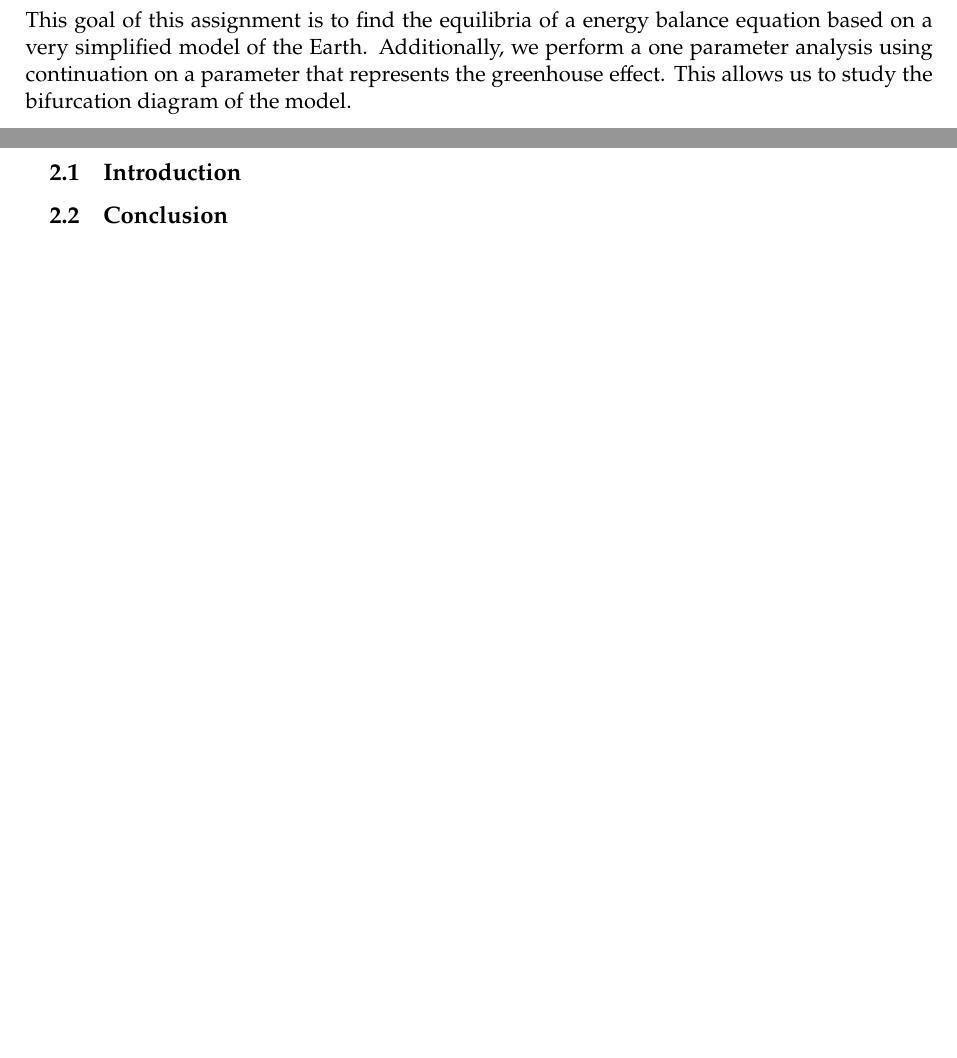
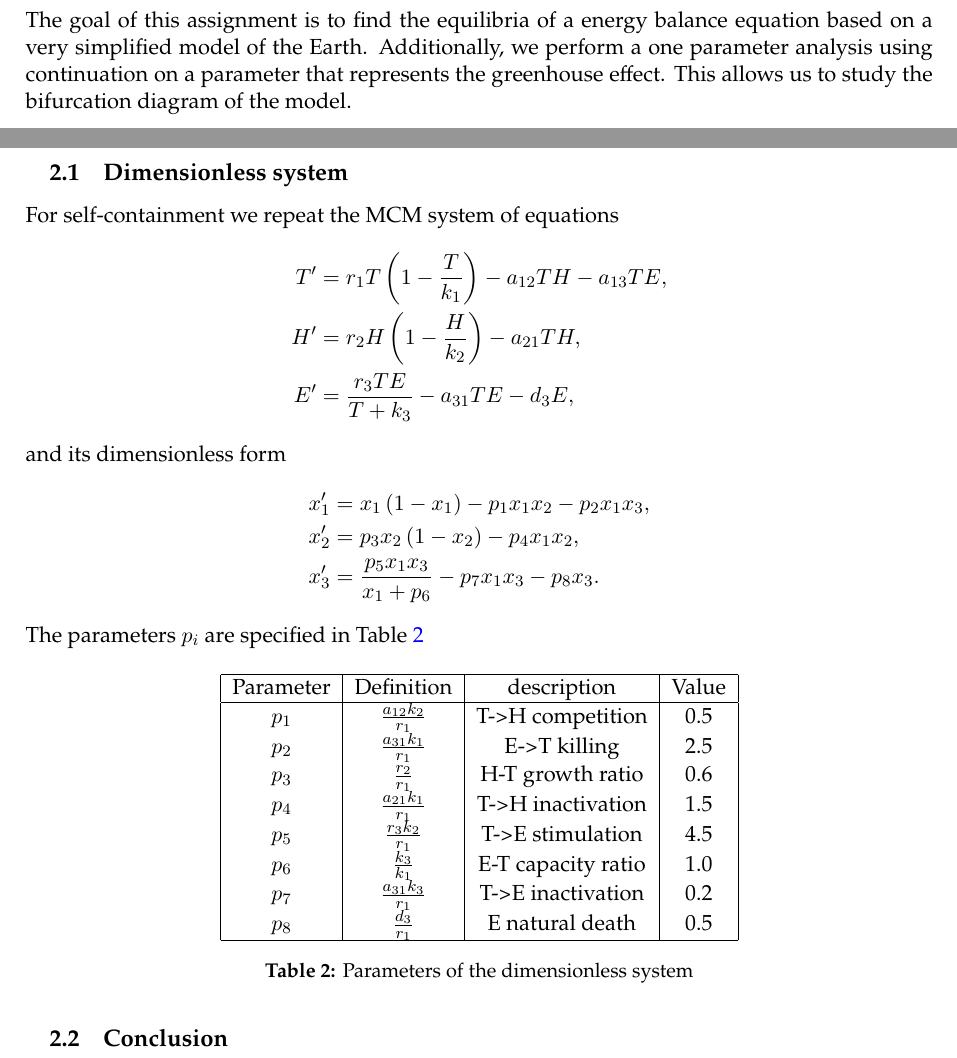
Before and after one commit to PhilipSoliman/applications-in-pdes-assignments, a LaTeX document (report/main.tex, which reads report/sections/assignment1.tex, report/sections/assignment2.tex): two parts of pages 4 and 10 of 11, joined at a grey line, cut so that both start at the same text, the shorter picture padded with empty space. Compiled offline with pdfLaTeX.

Commit message:
started on report of ass2

```diff
--- a/report/sections/assignment1.tex
+++ b/report/sections/assignment1.tex
@@ -1,5 +1,5 @@
 \section{Assignment 1}
-This goal of this assignment is to find the equilibria of a energy balance equation based on a very simplified model of the Earth.
+The goal of this assignment is to find the equilibria of a energy balance equation based on a very simplified model of the Earth.
 Additionally, we perform a one parameter analysis using continuation on a parameter that represents the greenhouse effect.
 This allows us to study the bifurcation diagram of the model.
 
--- a/report/sections/assignment2.tex
+++ b/report/sections/assignment2.tex
@@ -1,5 +1,36 @@
 \section{Assignment 2}
 
-\subsection{Introduction}
-
+\subsection{Dimensionless system}
+For self-containment we repeat the MCM system of equations
+\begin{align*}
+    T^{\prime} & =r_1 T\left(1-\frac{T}{k_1}\right)-a_{12} T H-a_{13} T E, \\
+    H^{\prime} & =r_2 H\left(1-\frac{H}{k_2}\right)-a_{21} T H, \\
+    E^{\prime} & =\frac{r_3 T E}{T+k_3}-a_{31} T E-d_3 E ,
+\end{align*}
+and its dimensionless form
+\begin{align*}
+    & x_1^{\prime}=x_1\left(1-x_1\right)-p_1 x_1 x_2-p_2 x_1 x_3, \\
+    & x_2^{\prime}=p_3 x_2\left(1-x_2\right)-p_4 x_1 x_2, \\
+    & x_3^{\prime}=\frac{p_5 x_1 x_3}{x_1+p_6}-p_7 x_1 x_3-p_8 x_3 .
+\end{align*}
+The parameters $p_i$ are specified in Table \ref{tab:mcm_parameters}
+\begin{table}[H]
+    \centering
+    \begin{tabular}{|c|c|c|c|}
+        \hline
+        Parameter   & Definition                & description           & Value \\
+        \hline
+        $p_1$       & $\frac{a_{12}k_2}{r_1}$     & T->H competition      & 0.5 \\
+        $p_2$       & $\frac{a_{31}k_1}{r_1}$     & E->T killing          & 2.5 \\
+        $p_3$       & $\frac{r_2}{r_1}      $     & H-T growth ratio      & 0.6 \\
+        $p_4$       & $\frac{a_{21}k_1}{r_1}$     & T->H inactivation     & 1.5 \\
+        $p_5$       & $\frac{r_3k_2}{r_1}   $     & T->E stimulation      & 4.5 \\
+        $p_6$       & $\frac{k_3}{k_1}      $     & E-T capacity ratio    & 1.0 \\
+        $p_7$       & $\frac{a_{31}k_3}{r_1}$     & T->E inactivation     & 0.2 \\
+        $p_8$       & $\frac{d_3}{r_1}      $     & E natural death       & 0.5 \\
+        \hline
+    \end{tabular}
+    \caption{Parameters of the dimensionless system}
+    \label{tab:mcm_parameters}
+\end{table}
 \subsection{Conclusion}
```
